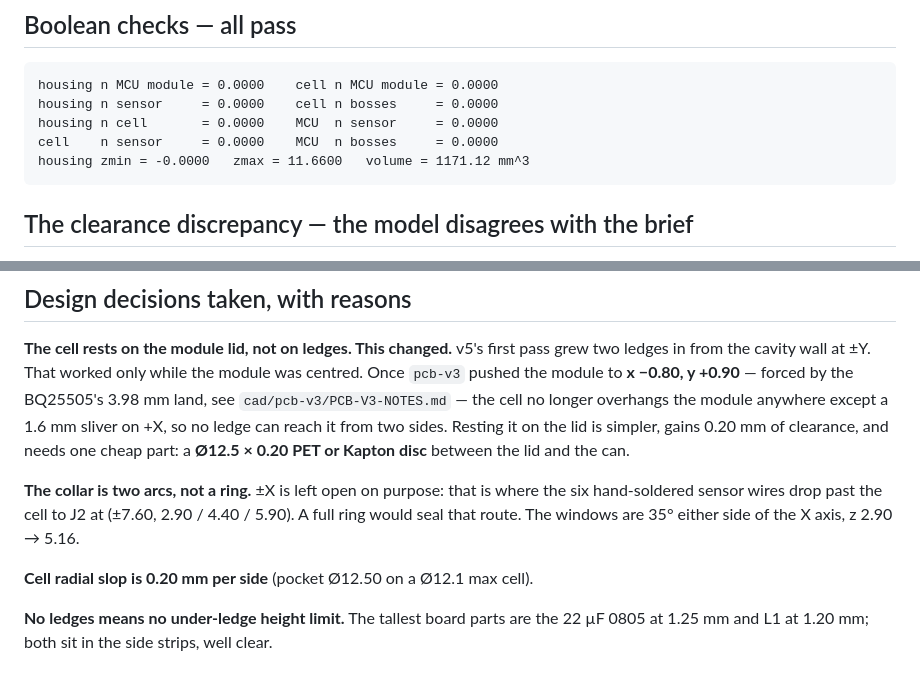
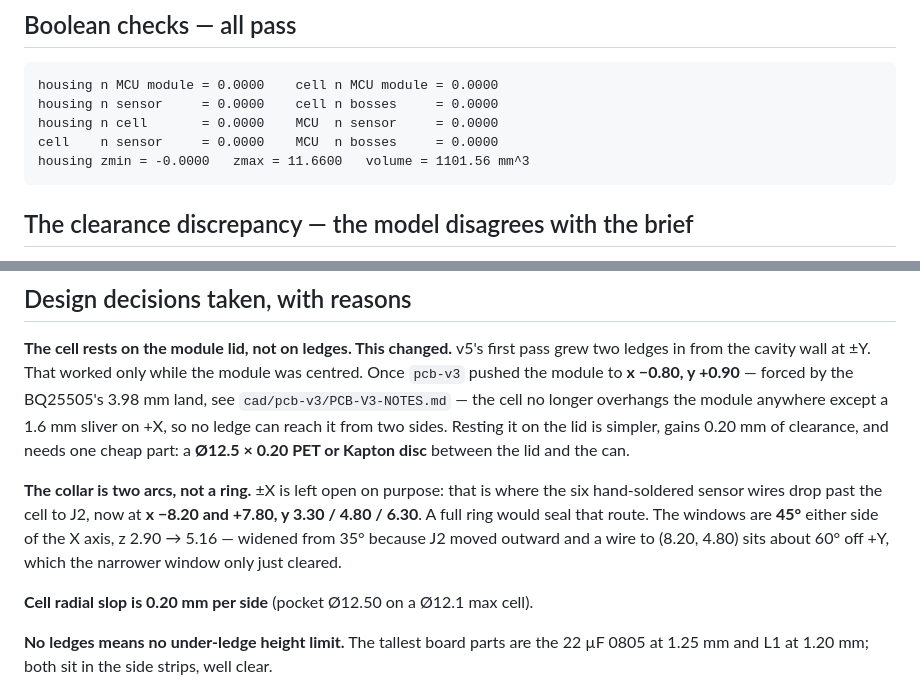
Before and after one commit to Drivera0/touch-id-public, a Markdown page: cad/scripts/HOUSING-V5-NOTES.md, 2 parts joined by grey strips. Rendered like a GitHub page.

Commit message:
Housing notes: correct volume and collar window after the module shift

````diff
--- a/cad/scripts/HOUSING-V5-NOTES.md
+++ b/cad/scripts/HOUSING-V5-NOTES.md
@@ -33,7 +33,7 @@ housing n MCU module = 0.0000    cell n MCU module = 0.0000
 housing n sensor     = 0.0000    cell n bosses     = 0.0000
 housing n cell       = 0.0000    MCU  n sensor     = 0.0000
 cell    n sensor     = 0.0000    MCU  n bosses     = 0.0000
-housing zmin = -0.0000   zmax = 11.6600   volume = 1171.12 mm^3
+housing zmin = -0.0000   zmax = 11.6600   volume = 1101.56 mm^3
 ```
 
 ## The clearance discrepancy — the model disagrees with the brief
@@ -67,9 +67,11 @@ Resting it on the lid is simpler, gains 0.20 mm of clearance, and needs one
 cheap part: a **Ø12.5 × 0.20 PET or Kapton disc** between the lid and the can.
 
 **The collar is two arcs, not a ring.** ±X is left open on purpose: that is where
-the six hand-soldered sensor wires drop past the cell to J2 at
-(±7.60, 2.90 / 4.40 / 5.90). A full ring would seal that route. The windows are
-35° either side of the X axis, z 2.90 → 5.16.
+the six hand-soldered sensor wires drop past the cell to J2, now at
+**x −8.20 and +7.80, y 3.30 / 4.80 / 6.30**. A full ring would seal that route.
+The windows are **45°** either side of the X axis, z 2.90 → 5.16 — widened from
+35° because J2 moved outward and a wire to (8.20, 4.80) sits about 60° off +Y,
+which the narrower window only just cleared.
 
 **Cell radial slop is 0.20 mm per side** (pocket Ø12.50 on a Ø12.1 max cell).
 
````
